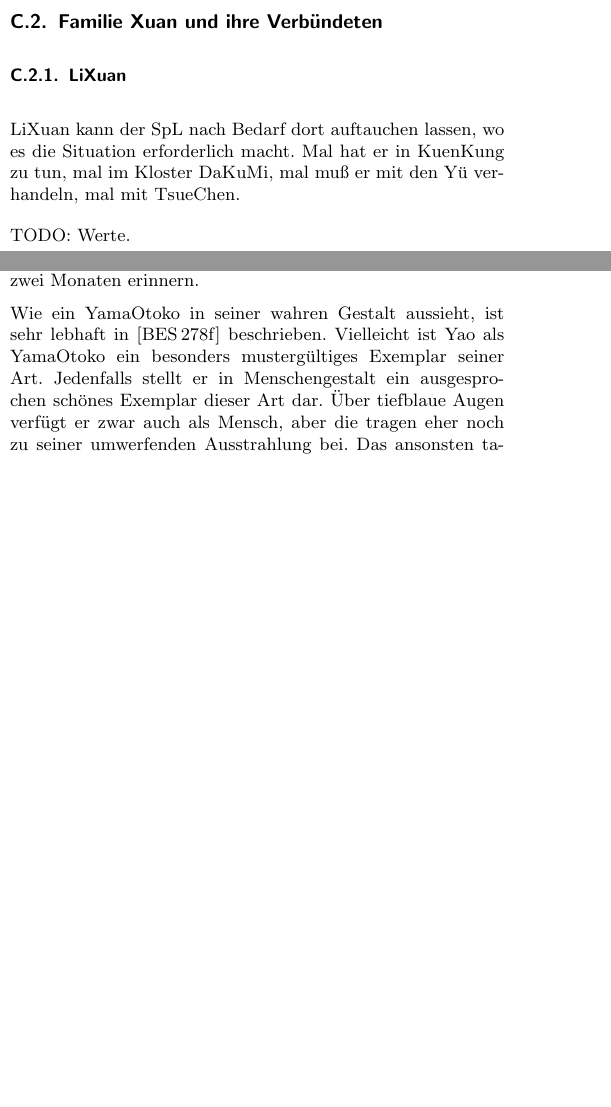
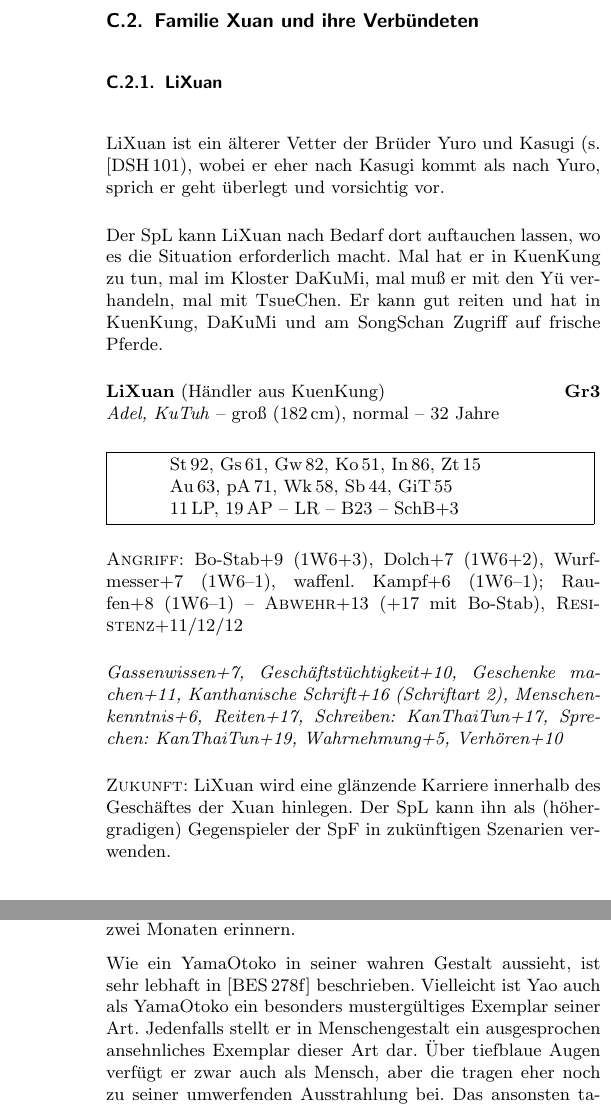
Before and after one commit to beorn7/midgard-szenarien, a LaTeX document (bester_ginseng_aus_yü/text.tex): two parts of the columns of pages 19 and 21 of 22 before the commit and two parts of the columns of pages 20 and 22 of 23 after it, joined at a grey line, cut so that both start at the same text, the shorter picture padded with empty space. Compiled offline with pdfLaTeX.

Commit message:
More TODOs.

```diff
--- a/bester_ginseng_aus_yü/text.tex
+++ b/bester_ginseng_aus_yü/text.tex
@@ -1434,0 +1441 @@ nachzuvollziehen.
+Raufen+7 (1W6--3) -- \textsc{Abwehr}+11,
@@ -1938,11 +1949,38 @@ Siehe auch Abschnitt über Elementarmeister in [MdS\,261ff].
 
 \subsubsection{LiXuan}
 
-LiXuan kann der SpL nach Bedarf dort auftauchen lassen, wo es die
+LiXuan ist ein älterer Vetter der Brüder Yuro und Kasugi
+(s. [DSH\,101), wobei er eher nach Kasugi kommt als nach Yuro, sprich
+er geht überlegt und vorsichtig vor.
+
+Der SpL kann LiXuan nach Bedarf dort auftauchen lassen, wo es die
 Situation erforderlich macht. Mal hat er in KuenKung zu tun, mal im
-Kloster DaKuMi, mal muß er mit den Yü verhandeln, mal mit TsueChen.
-
-TODO: Werte.
+Kloster DaKuMi, mal muß er mit den Yü verhandeln, mal mit TsueChen. Er
+kann gut reiten und hat in KuenKung, DaKuMi und am SongSchan Zugriff
+auf frische Pferde.
+
+\textbf{LiXuan} (Händler aus KuenKung)\hfill \textbf{Gr3}\\
+\emph{Adel, KuTuh} -- groß (182\,cm), normal -- 32 Jahre
+
+\fbox{\parbox{0.96\linewidth}{%
+\hspace*{0.12\linewidth}St\,92, Gs\,61, Gw\,82, Ko\,51, In\,86, Zt\,15\\
+\hspace*{0.12\linewidth}Au\,63, pA\,71, Wk\,58, Sb\,44, GiT\,55\\
+\hspace*{0.12\linewidth}11\,LP, 19\,AP -- LR -- B23 -- SchB+3
+}}
+
+\textsc{Angriff:} Bo-Stab+9 (1W6+3), Dolch+7 (1W6+2), Wurfmesser+7
+(1W6--1), waffenl. Kampf+6 (1W6--1); Raufen+8 (1W6--1) --
+\textsc{Abwehr}+13 (+17 mit Bo-Stab),
+\textsc{Resistenz}+11/12/12
+
+\emph{Gassenwissen+7, Geschäftstüchtigkeit+10, Geschenke machen+11,
+  Kanthanische Schrift+16 (Schriftart 2), Menschenkenntnis+6,
+  Reiten+17, Schreiben: KanThaiTun+17, Sprechen: KanThaiTun+19,
+  Wahrnehmung+5, Verhören+10}
+
+\textsc{Zukunft:} LiXuan wird eine glänzende Karriere innerhalb des
+Geschäftes der Xuan hinlegen. Der SpL kann ihn als (höhergradigen)
+Gegenspieler der SpF in zukünftigen Szenarien verwenden.
 
 \subsubsection{TsueChen}
 
@@ -2160,9 +2191,9 @@ die Jagd. Fragt man bei den Dorfbewohnern gezielt nach, so können sich
 einige noch an den seltsamen Besucher von vor zwei Monaten erinnern.
 
 Wie ein YamaOtoko in seiner wahren Gestalt aussieht, ist sehr lebhaft
-in [BES\,278f] beschrieben. Vielleicht ist Yao als YamaOtoko ein
+in [BES\,278f] beschrieben. Vielleicht ist Yao auch als YamaOtoko ein
 besonders mustergültiges Exemplar seiner Art. Jedenfalls stellt er in
-Menschengestalt ein ausgesprochen schönes Exemplar dieser Art
+Menschengestalt ein ausgesprochen ansehnliches Exemplar dieser Art
 dar. Über tiefblaue Augen verfügt er zwar auch als Mensch, aber die
 tragen eher noch zu seiner umwerfenden Ausstrahlung bei. Das ansonsten
 tadellose Schwarz seiner Kopfbehaarung hat einen ganz leichten
@@ -2218,0 +2255 @@ der \emph{Weiße Lotus} bis dahin weitgehend von der \emph{Weißen
+Koko ist nun an der Operation in der Provinz Yü beteiligt und könnte
@@ -2218,0 +2259 @@ der \emph{Weiße Lotus} bis dahin weitgehend von der \emph{Weißen
+Orchideenklingen in der Regel maskiert auftritt, läßt sich das
```
Also changed, not shown: bester_ginseng_aus_yü/text.tex (57 more changed lines).
